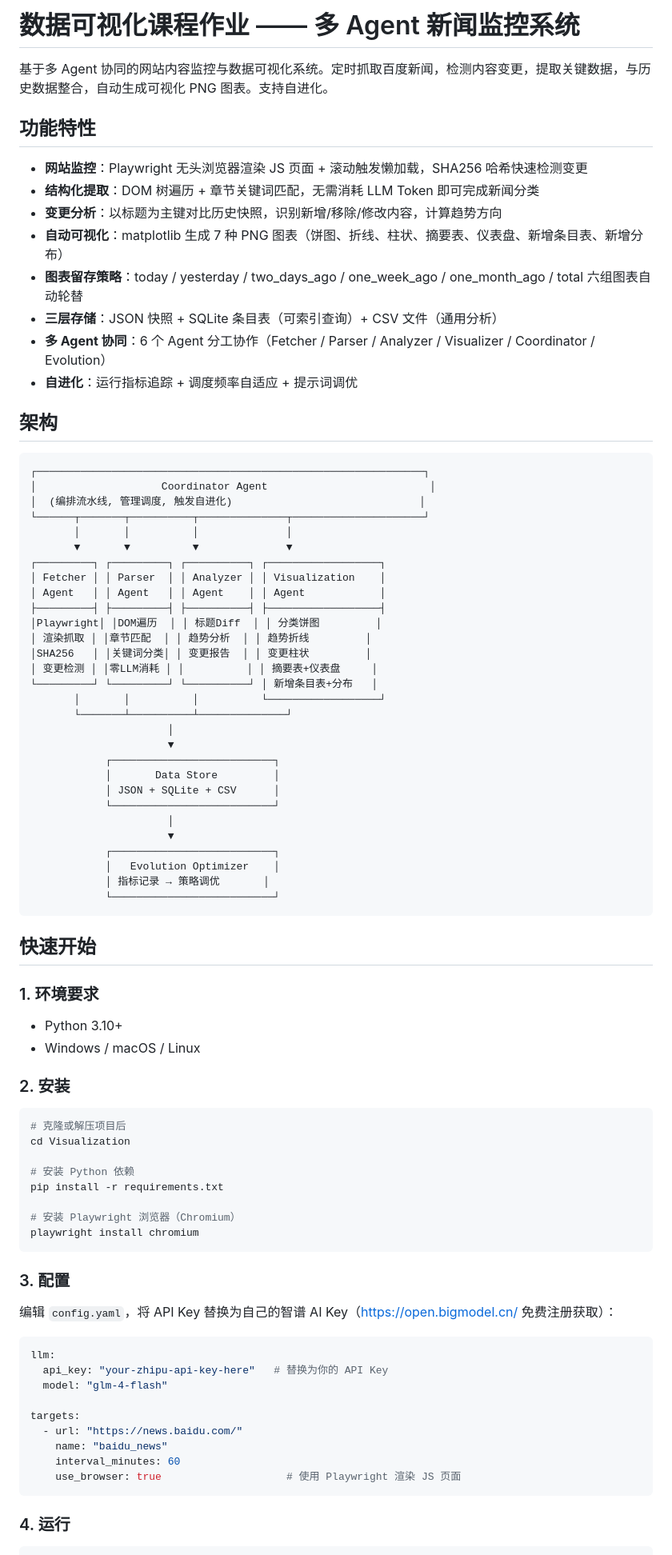
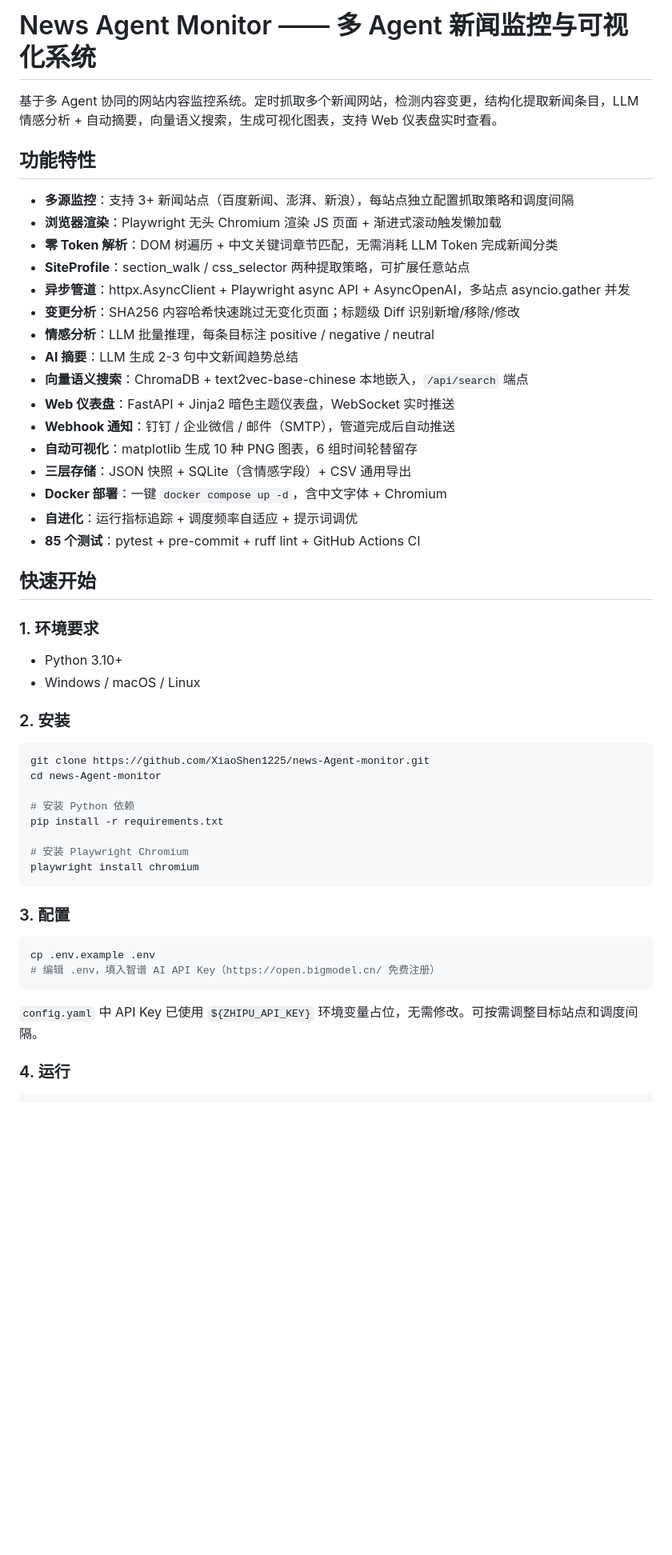
Before and after one commit to XiaoShen1225/news-Agent-monitor, a Markdown page: README.md, the part around one of its changes. Shown at 80% size. Drawn GitHub-style; blank space fills up the shorter version.

````diff
--- a/README.md
+++ b/README.md
@@ -1,51 +1,25 @@
-# 数据可视化课程作业 —— 多 Agent 新闻监控系统
+# News Agent Monitor —— 多 Agent 新闻监控与可视化系统
 
-基于多 Agent 协同的网站内容监控与数据可视化系统。定时抓取百度新闻，检测内容变更，提取关键数据，与历史数据整合，自动生成可视化 PNG 图表。支持自进化。
+基于多 Agent 协同的网站内容监控系统。定时抓取多个新闻网站，检测内容变更，结构化提取新闻条目，LLM 情感分析 + 自动摘要，向量语义搜索，生成可视化图表，支持 Web 仪表盘实时查看。
 
 ## 功能特性
 
-- **网站监控**：Playwright 无头浏览器渲染 JS 页面 + 滚动触发懒加载，SHA256 哈希快速检测变更
-- **结构化提取**：DOM 树遍历 + 章节关键词匹配，无需消耗 LLM Token 即可完成新闻分类
-- **变更分析**：以标题为主键对比历史快照，识别新增/移除/修改内容，计算趋势方向
-- **自动可视化**：matplotlib 生成 7 种 PNG 图表（饼图、折线、柱状、摘要表、仪表盘、新增条目表、新增分布）
-- **图表留存策略**：today / yesterday / two_days_ago / one_week_ago / one_month_ago / total 六组图表自动轮替
-- **三层存储**：JSON 快照 + SQLite 条目表（可索引查询）+ CSV 文件（通用分析）
-- **多 Agent 协同**：6 个 Agent 分工协作（Fetcher / Parser / Analyzer / Visualizer / Coordinator / Evolution）
+- **多源监控**：支持 3+ 新闻站点（百度新闻、澎湃、新浪），每站点独立配置抓取策略和调度间隔
+- **浏览器渲染**：Playwright 无头 Chromium 渲染 JS 页面 + 渐进式滚动触发懒加载
+- **零 Token 解析**：DOM 树遍历 + 中文关键词章节匹配，无需消耗 LLM Token 完成新闻分类
+- **SiteProfile**：section_walk / css_selector 两种提取策略，可扩展任意站点
+- **异步管道**：httpx.AsyncClient + Playwright async API + AsyncOpenAI，多站点 asyncio.gather 并发
+- **变更分析**：SHA256 内容哈希快速跳过无变化页面；标题级 Diff 识别新增/移除/修改
+- **情感分析**：LLM 批量推理，每条目标注 positive / negative / neutral
+- **AI 摘要**：LLM 生成 2-3 句中文新闻趋势总结
+- **向量语义搜索**：ChromaDB + text2vec-base-chinese 本地嵌入，`/api/search` 端点
+- **Web 仪表盘**：FastAPI + Jinja2 暗色主题仪表盘，WebSocket 实时推送
+- **Webhook 通知**：钉钉 / 企业微信 / 邮件（SMTP），管道完成后自动推送
+- **自动可视化**：matplotlib 生成 10 种 PNG 图表，6 组时间轮替留存
+- **三层存储**：JSON 快照 + SQLite（含情感字段）+ CSV 通用导出
+- **Docker 部署**：一键 `docker compose up -d`，含中文字体 + Chromium
 - **自进化**：运行指标追踪 + 调度频率自适应 + 提示词调优
-
-## 架构
-
-```
-┌──────────────────────────────────────────────────────────────┐
-│                    Coordinator Agent                          │
-│  (编排流水线, 管理调度, 触发自进化)                              │
-└──────┬───────┬──────────┬──────────────┬─────────────────────┘
-       │       │          │              │
-       ▼       ▼          ▼              ▼
-┌─────────┐ ┌─────────┐ ┌──────────┐ ┌──────────────────┐
-│ Fetcher │ │ Parser  │ │ Analyzer │ │ Visualization    │
-│ Agent   │ │ Agent   │ │ Agent    │ │ Agent            │
-├─────────┤ ├─────────┤ ├──────────┤ ├──────────────────┤
-│Playwright│ │DOM遍历  │ │ 标题Diff  │ │ 分类饼图         │
-│ 渲染抓取 │ │章节匹配  │ │ 趋势分析  │ │ 趋势折线         │
-│SHA256   │ │关键词分类│ │ 变更报告  │ │ 变更柱状         │
-│ 变更检测 │ │零LLM消耗 │ │          │ │ 摘要表+仪表盘     │
-└─────────┘ └─────────┘ └──────────┘ │ 新增条目表+分布   │
-       │       │          │          └──────────────────┘
-       └───────┴──────────┴──────────────┘
-                      │
-                      ▼
-            ┌──────────────────────────┐
-            │       Data Store         │
-            │ JSON + SQLite + CSV      │
-            └──────────────────────────┘
-                      │
-                      ▼
-            ┌──────────────────────────┐
-            │   Evolution Optimizer    │
-            │ 指标记录 → 策略调优       │
-            └──────────────────────────┘
-```
+- **85 个测试**：pytest + pre-commit + ruff lint + GitHub Actions CI
 
 ## 快速开始
 
@@ -57,31 +31,24 @@
 ### 2. 安装
 
 ```bash
-# 克隆或解压项目后
-cd Visualization
+git clone https://github.com/XiaoShen1225/news-Agent-monitor.git
+cd news-Agent-monitor
 
 # 安装 Python 依赖
 pip install -r requirements.txt
 
-# 安装 Playwright 浏览器（Chromium）
+# 安装 Playwright Chromium
 playwright install chromium
 ```
 
 ### 3. 配置
 
-编辑 `config.yaml`，将 API Key 替换为自己的智谱 AI Key（https://open.bigmodel.cn/ 免费注册获取）：
+```bash
+cp .env.example .env
+# 编辑 .env，填入智谱 AI API Key（https://open.bigmodel.cn/ 免费注册）
+```
 
-```yaml
-llm:
-  api_key: "your-zhipu-api-key-here"   # 替换为你的 API Key
-  model: "glm-4-flash"
-
-targets:
-  - url: "https://news.baidu.com/"
-    name: "baidu_news"
-    interval_minutes: 60
-    use_browser: true                    # 使用 Playwright 渲染 JS 页面
-```
+`config.yaml` 中 API Key 已使用 `${ZHIPU_API_KEY}` 环境变量占位，无需修改。可按需调整目标站点和调度间隔。
 
 ### 4. 运行
 
````
Also changed, not shown: other parts of README.md (+130 -60 lines).
